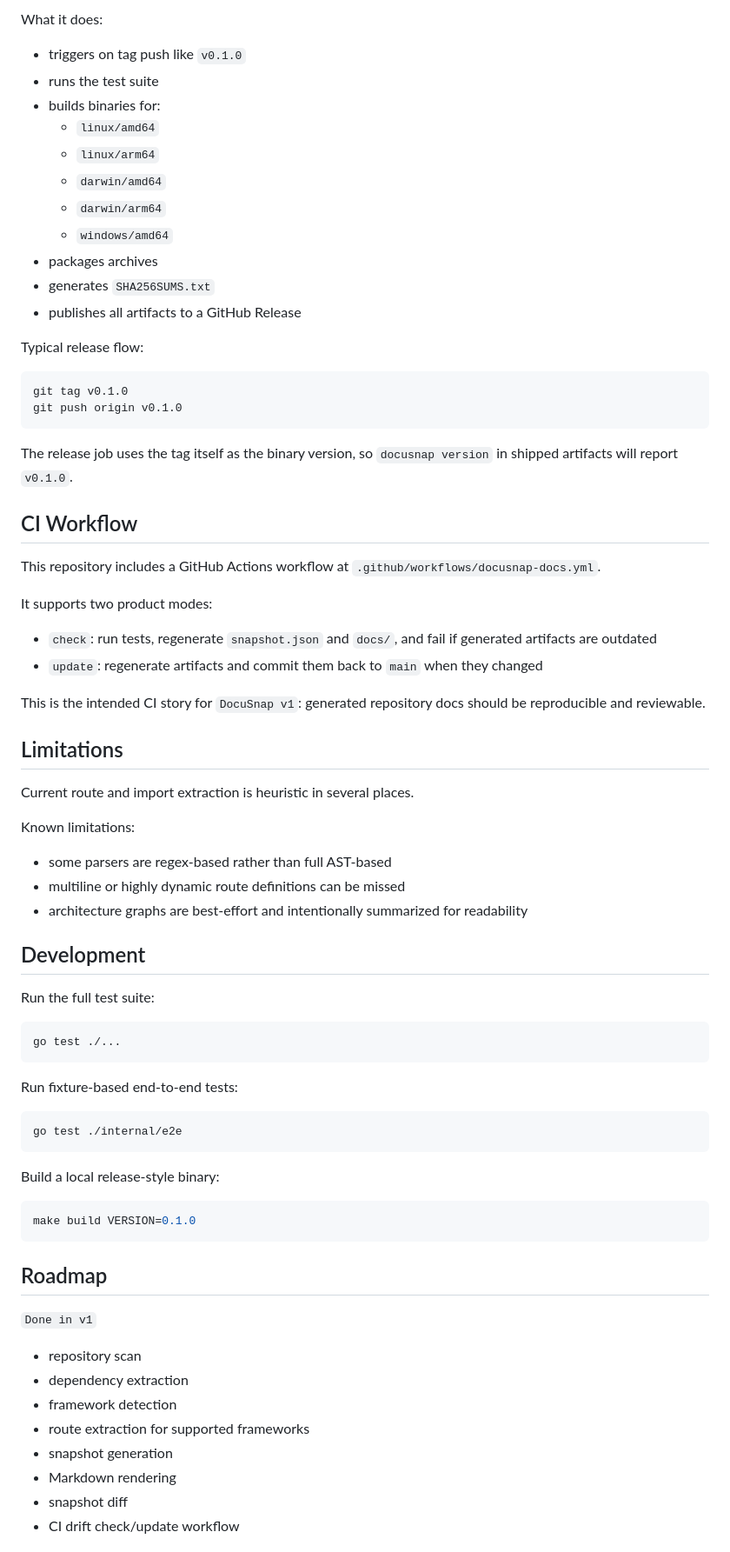
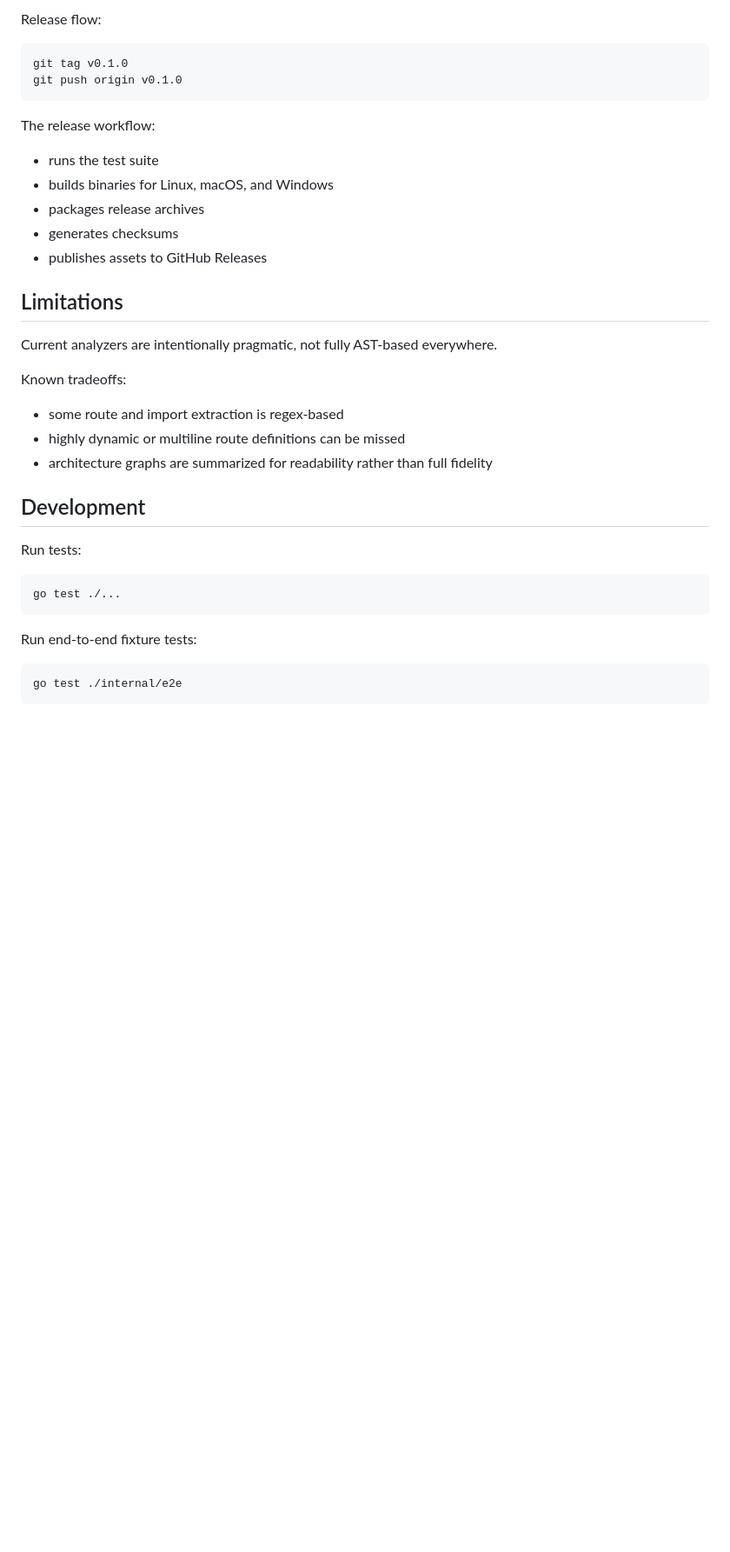
Before and after one commit to Komortes/docusnap, a Markdown page: README.md, the part around one of its changes. Shown at 87% size. Rendered like a GitHub page; blank space fills up the shorter version.

````diff
--- a/README.md
+++ b/README.md
@@ -208,78 +176,39 @@ Release workflow: `.github/workflows/docusnap-release.yml`
 
-What it does:
-
-- triggers on tag push like `v0.1.0`
-- runs the test suite
-- builds binaries for:
-  - `linux/amd64`
-  - `linux/arm64`
-  - `darwin/amd64`
-  - `darwin/arm64`
-  - `windows/amd64`
-- packages archives
-- generates `SHA256SUMS.txt`
-- publishes all artifacts to a GitHub Release
-
-Typical release flow:
+Release flow:
 
 ```bash
 git tag v0.1.0
 git push origin v0.1.0
 ```
 
-The release job uses the tag itself as the binary version, so `docusnap version` in shipped artifacts will report `v0.1.0`.
+The release workflow:
 
-## CI Workflow
-
-This repository includes a GitHub Actions workflow at `.github/workflows/docusnap-docs.yml`.
-
-It supports two product modes:
-
-- `check`: run tests, regenerate `snapshot.json` and `docs/`, and fail if generated artifacts are outdated
-- `update`: regenerate artifacts and commit them back to `main` when they changed
-
-This is the intended CI story for `DocuSnap v1`: generated repository docs should be reproducible and reviewable.
+- runs the test suite
+- builds binaries for Linux, macOS, and Windows
+- packages release archives
+- generates checksums
+- publishes assets to GitHub Releases
 
 ## Limitations
 
-Current route and import extraction is heuristic in several places.
+Current analyzers are intentionally pragmatic, not fully AST-based everywhere.
 
-Known limitations:
+Known tradeoffs:
 
-- some parsers are regex-based rather than full AST-based
-- multiline or highly dynamic route definitions can be missed
-- architecture graphs are best-effort and intentionally summarized for readability
+- some route and import extraction is regex-based
+- highly dynamic or multiline route definitions can be missed
+- architecture graphs are summarized for readability rather than full fidelity
 
 ## Development
 
-Run the full test suite:
+Run tests:
 
 ```bash
 go test ./...
 ```
 
-Run fixture-based end-to-end tests:
+Run end-to-end fixture tests:
 
 ```bash
 go test ./internal/e2e
 ```
-
-Build a local release-style binary:
-
-```bash
-make build VERSION=0.1.0
-```
-
-## Roadmap
-
-`Done in v1`
-
-- repository scan
-- dependency extraction
-- framework detection
-- route extraction for supported frameworks
-- snapshot generation
-- Markdown rendering
-- snapshot diff
-- CI drift check/update workflow
-
````
Also changed, not shown: other parts of README.md (+101 -142 lines).
